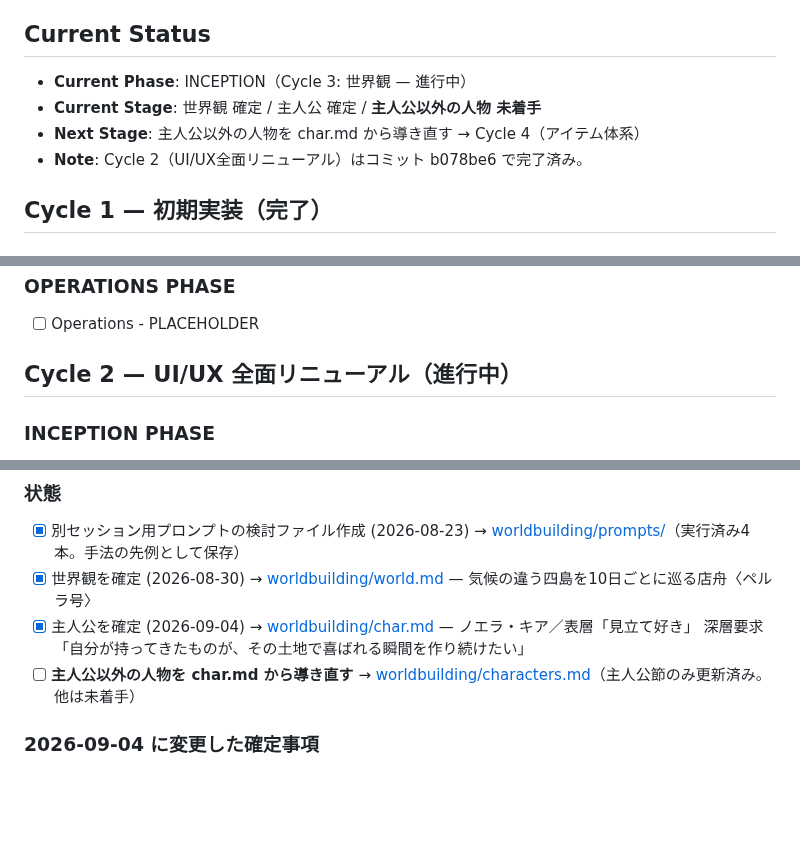
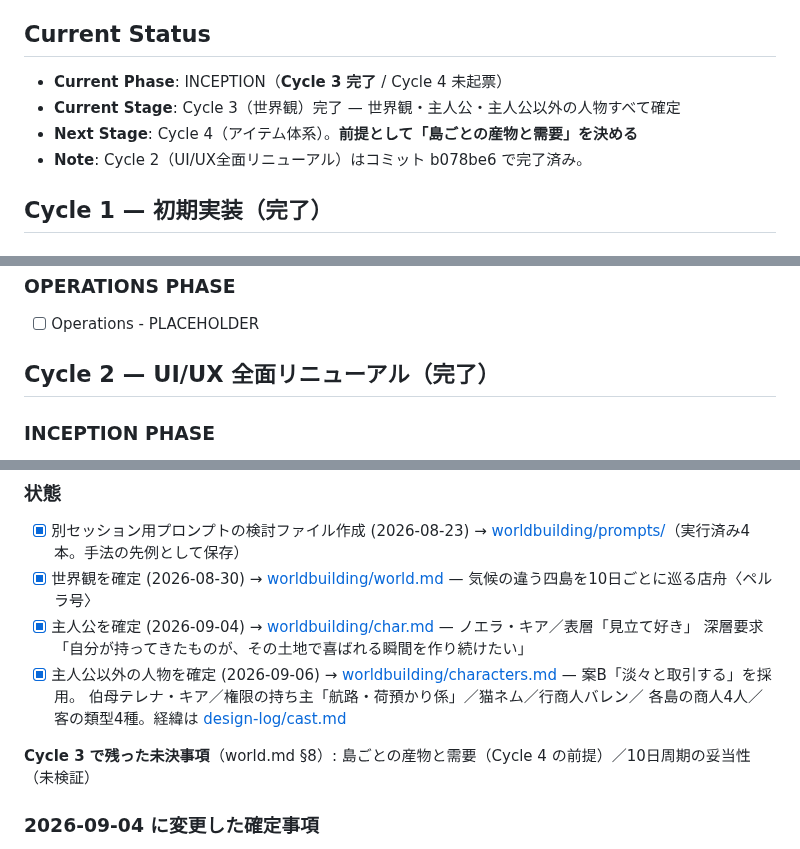
Before and after one commit to primevalsistail/shop-puzzle-simulation, a Markdown page: aidlc-docs/aidlc-state.md, 3 parts joined by grey strips. Rendered like a GitHub page; blank space fills up the shorter version.

Commit message:
docs: 資料全体の整合性を取り、Cycle 3 を完了に
主人公以外の人物が確定したことを各資料に反映し、記述と実態のずれを解消する。

world.md
- §6 に決定した名前を入れ、詳細は characters.md 参照とした。
  重複していた縛りの記述を落とし、二重管理を解消。
- §8 未決事項を 6件 → 2件へ。完了した4件（主人公以外の人物 / 各登場人物の
  名前・外見 / 権限の持ち主の呼び名 / 客の類型）を削除。残るのは
  「島ごとの産物と需要」と「10日周期の妥当性」のみ。

aidlc-state.md
- Cycle 3（世界観）を完了に。世界観・主人公・主人公以外の人物すべて確定。
- Next Stage を Cycle 4（アイテム体系）とし、その前提として
  「島ごとの産物と需要」を決めることを明記。

あわせて、今回の作業とは無関係の取り残しを2件修正した。

- aidlc-state.md の Cycle 2 見出しが「進行中」のままだった。
  中の項目は全て完了で、Note にも b078be6 で完了済みと書かれていた。
- design-log/item-system.md に、2026-08-23 の世界観文書全削除で消えた
  case-c.md と world-and-story.md へのリンクが残っていた。
  前者は文章に置き換え、後者は現行の world.md を指すようにした。

Co-Authored-By: Claude Opus 5 (1M context) <noreply@anthropic.com>

```diff
--- a/aidlc-docs/aidlc-state.md
+++ b/aidlc-docs/aidlc-state.md
@@ -10,8 +10,8 @@
 
 ## Current Status
-- **Current Phase**: INCEPTION（Cycle 3: 世界観 — 進行中）
-- **Current Stage**: 世界観 確定 / 主人公 確定 / **主人公以外の人物 未着手**
-- **Next Stage**: 主人公以外の人物を char.md から導き直す → Cycle 4（アイテム体系）
+- **Current Phase**: INCEPTION（**Cycle 3 完了** / Cycle 4 未起票）
+- **Current Stage**: Cycle 3（世界観）完了 — 世界観・主人公・主人公以外の人物すべて確定
+- **Next Stage**: Cycle 4（アイテム体系）。**前提として「島ごとの産物と需要」を決める**
 - **Note**: Cycle 2（UI/UX全面リニューアル）はコミット b078be6 で完了済み。
 
 ## Cycle 1 — 初期実装（完了）
@@ -36,7 +36,7 @@
 ### OPERATIONS PHASE
 - [ ] Operations - PLACEHOLDER
 
-## Cycle 2 — UI/UX 全面リニューアル（進行中）
+## Cycle 2 — UI/UX 全面リニューアル（完了）
 
 ### INCEPTION PHASE
 - [x] Workspace Detection - COMPLETED（既存コード確認済み）
@@ -71,8 +71,12 @@
 - [x] 主人公を確定 (2026-09-04)
       → [worldbuilding/char.md](inception/worldbuilding/char.md) — ノエラ・キア／表層「見立て好き」
       深層要求「自分が持ってきたものが、その土地で喜ばれる瞬間を作り続けたい」
-- [ ] **主人公以外の人物を char.md から導き直す**
-      → [worldbuilding/characters.md](inception/worldbuilding/characters.md)（主人公節のみ更新済み。他は未着手）
+- [x] 主人公以外の人物を確定 (2026-09-06)
+      → [worldbuilding/characters.md](inception/worldbuilding/characters.md) — 案B「淡々と取引する」を採用。
+      伯母テレナ・キア／権限の持ち主「航路・荷預かり係」／猫ネム／行商人バレン／
+      各島の商人4人／客の類型4種。経緯は [design-log/cast.md](inception/design-log/cast.md)
+
+**Cycle 3 で残った未決事項**（world.md §8）: 島ごとの産物と需要（Cycle 4 の前提）／10日周期の妥当性（未検証）
 
 ### 2026-09-04 に変更した確定事項
 - **店＝船倉。**荷を納めた船倉がそのまま売り場になる。「棚を組む」工程を廃止（造作の仕事は発生しない）
```
Also changed, not shown: other parts of aidlc-docs/aidlc-state.md (+2 -2 lines), 2 other files.
